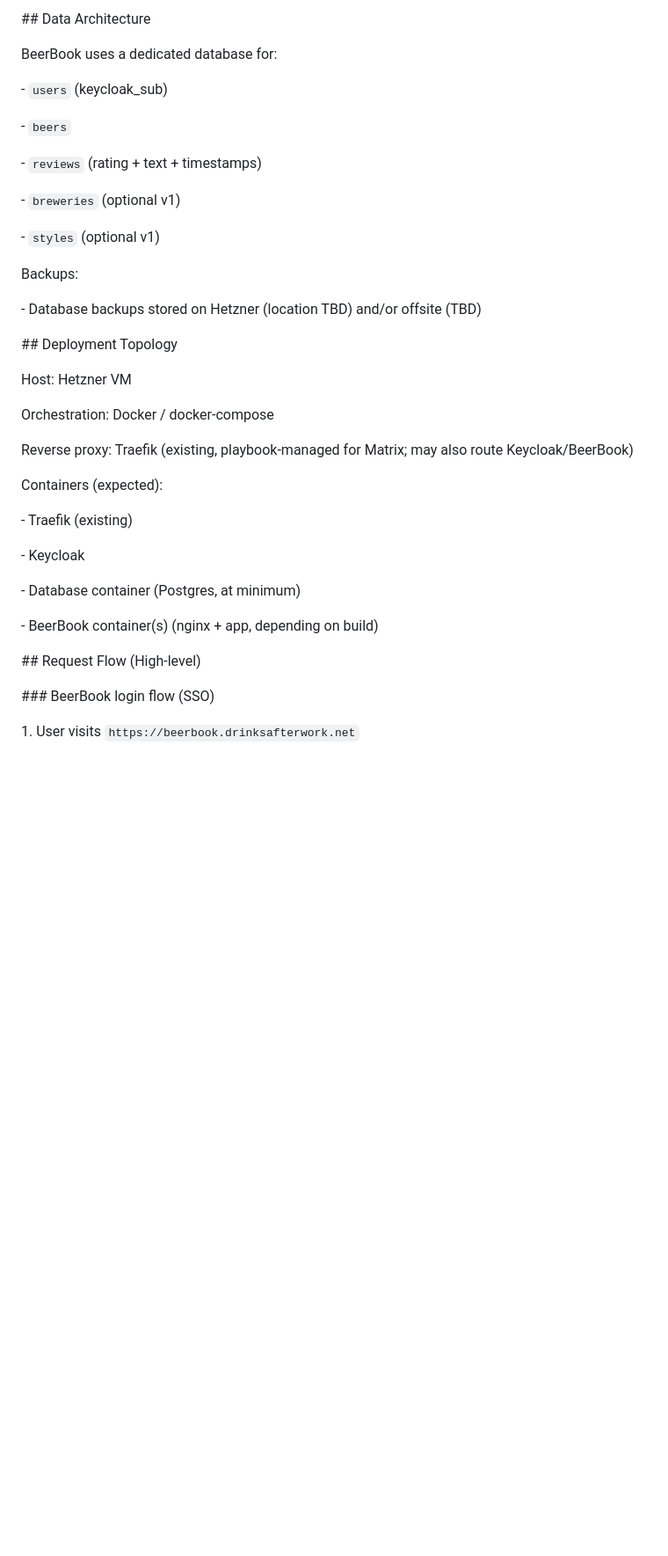
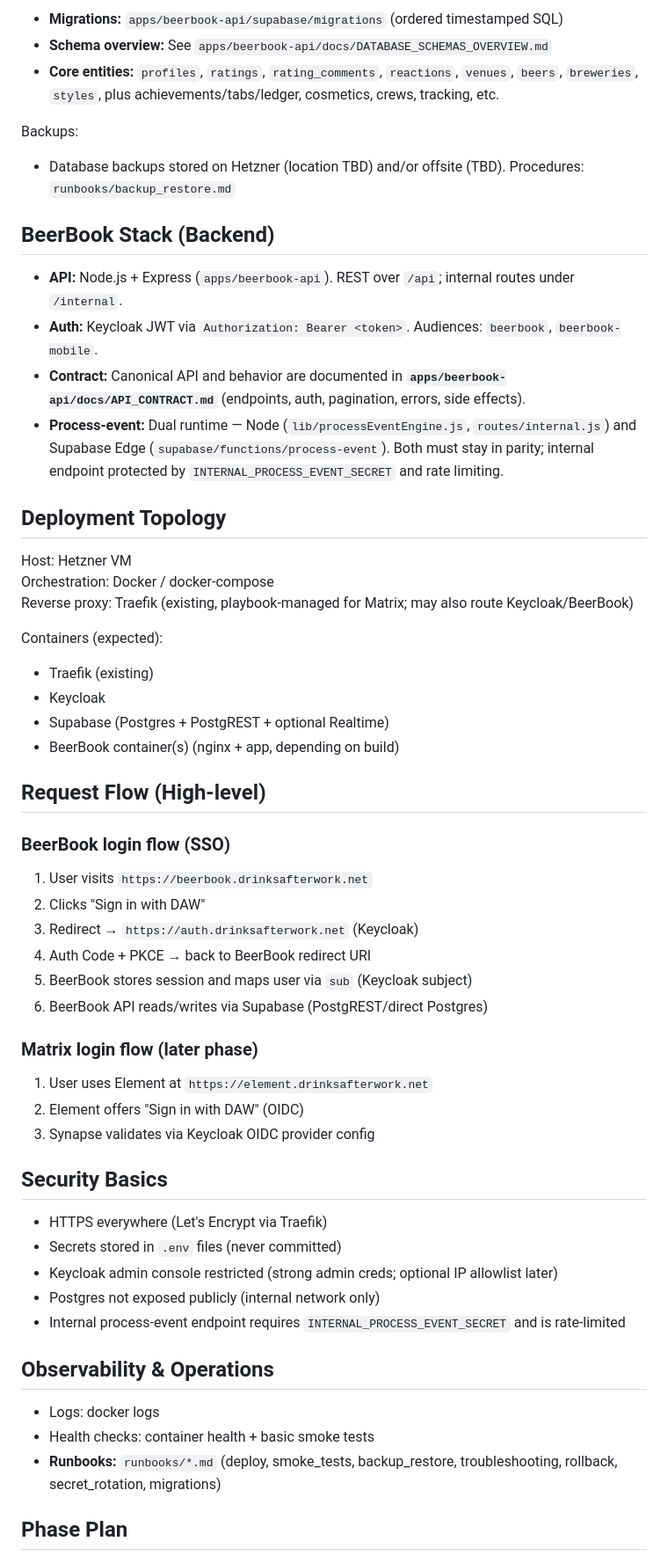
Before and after one commit to kagan-standard/daw-platform, a Markdown page: architecture.md, the part around one of its changes. Shown at 88% size. Drawn GitHub-style; blank space fills up the shorter version.

```diff
--- a/architecture.md
+++ b/architecture.md
@@ -93,54 +59,62 @@ Account model:
 
-
-\## Data Architecture
-
-BeerBook uses a dedicated database for:
-
-\- `users` (keycloak\_sub)
-
-\- `beers`
-
-\- `reviews` (rating + text + timestamps)
-
-\- `breweries` (optional v1)
-
-\- `styles` (optional v1)
-
-
+- **Migrations:** `apps/beerbook-api/supabase/migrations` (ordered timestamped SQL)
+- **Schema overview:** See `apps/beerbook-api/docs/DATABASE_SCHEMAS_OVERVIEW.md`
+- **Core entities:** `profiles`, `ratings`, `rating_comments`, `reactions`, `venues`, `beers`, `breweries`, `styles`, plus achievements/tabs/ledger, cosmetics, crews, tracking, etc.
 
 Backups:
 
-\- Database backups stored on Hetzner (location TBD) and/or offsite (TBD)
+- Database backups stored on Hetzner (location TBD) and/or offsite (TBD). Procedures: `runbooks/backup_restore.md`
 
+## BeerBook Stack (Backend)
 
+- **API:** Node.js + Express (`apps/beerbook-api`). REST over `/api`; internal routes under `/internal`.
+- **Auth:** Keycloak JWT via `Authorization: Bearer <token>`. Audiences: `beerbook`, `beerbook-mobile`.
+- **Contract:** Canonical API and behavior are documented in **`apps/beerbook-api/docs/API_CONTRACT.md`** (endpoints, auth, pagination, errors, side effects).
+- **Process-event:** Dual runtime — Node (`lib/processEventEngine.js`, `routes/internal.js`) and Supabase Edge (`supabase/functions/process-event`). Both must stay in parity; internal endpoint protected by `INTERNAL_PROCESS_EVENT_SECRET` and rate limiting.
 
-\## Deployment Topology
+## Deployment Topology
 
 Host: Hetzner VM
-
 Orchestration: Docker / docker-compose
-
 Reverse proxy: Traefik (existing, playbook-managed for Matrix; may also route Keycloak/BeerBook)
-
-
 
 Containers (expected):
 
-\- Traefik (existing)
+- Traefik (existing)
+- Keycloak
+- Supabase (Postgres + PostgREST + optional Realtime)
+- BeerBook container(s) (nginx + app, depending on build)
 
-\- Keycloak
+## Request Flow (High-level)
 
-\- Database container (Postgres, at minimum)
+### BeerBook login flow (SSO)
 
-\- BeerBook container(s) (nginx + app, depending on build)
+1. User visits `https://beerbook.drinksafterwork.net`
+2. Clicks "Sign in with DAW"
+3. Redirect → `https://auth.drinksafterwork.net` (Keycloak)
+4. Auth Code + PKCE → back to BeerBook redirect URI
+5. BeerBook stores session and maps user via `sub` (Keycloak subject)
+6. BeerBook API reads/writes via Supabase (PostgREST/direct Postgres)
 
+### Matrix login flow (later phase)
 
+1. User uses Element at `https://element.drinksafterwork.net`
+2. Element offers "Sign in with DAW" (OIDC)
+3. Synapse validates via Keycloak OIDC provider config
 
-\## Request Flow (High-level)
+## Security Basics
 
+- HTTPS everywhere (Let's Encrypt via Traefik)
+- Secrets stored in `.env` files (never committed)
+- Keycloak admin console restricted (strong admin creds; optional IP allowlist later)
+- Postgres not exposed publicly (internal network only)
+- Internal process-event endpoint requires `INTERNAL_PROCESS_EVENT_SECRET` and is rate-limited
 
+## Observability & Operations
 
-\### BeerBook login flow (SSO)
+- Logs: docker logs
+- Health checks: container health + basic smoke tests
+- **Runbooks:** `runbooks/*.md` (deploy, smoke_tests, backup_restore, troubleshooting, rollback, secret_rotation, migrations)
 
-1\. User visits `https://beerbook.drinksafterwork.net`
+## Phase Plan
 
```
Also changed, not shown: other parts of architecture.md (+49 -128 lines), 1 other file.
